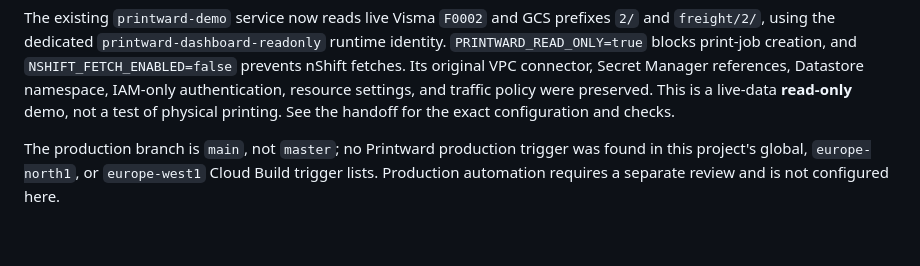
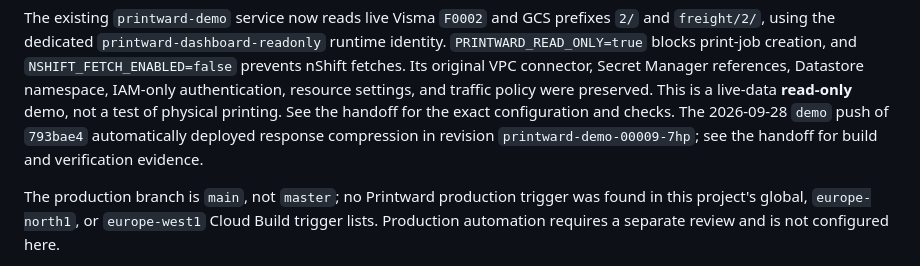
Before and after one commit to grossmanj/printward, a Markdown page: README.md, the part around the change. Drawn GitHub-style; blank space fills up the shorter version.

Commit message:
Document demo compression deployment

```diff
--- a/README.md
+++ b/README.md
@@ -456,6 +456,9 @@ fetches. Its original VPC connector, Secret Manager references, Datastore
 namespace, IAM-only authentication, resource settings, and traffic policy were
 preserved. This is a live-data **read-only** demo, not a test of physical
 printing. See the handoff for the exact configuration and checks.
+The 2026-09-28 `demo` push of `793bae4` automatically deployed response
+compression in revision `printward-demo-00009-7hp`; see the handoff for build
+and verification evidence.
 
 The production branch is `main`, not `master`; no Printward production trigger
 was found in this project's global, `europe-north1`, or `europe-west1` Cloud
```
Also changed, not shown: docs/agent-handoff.md (+15 -3 lines).
